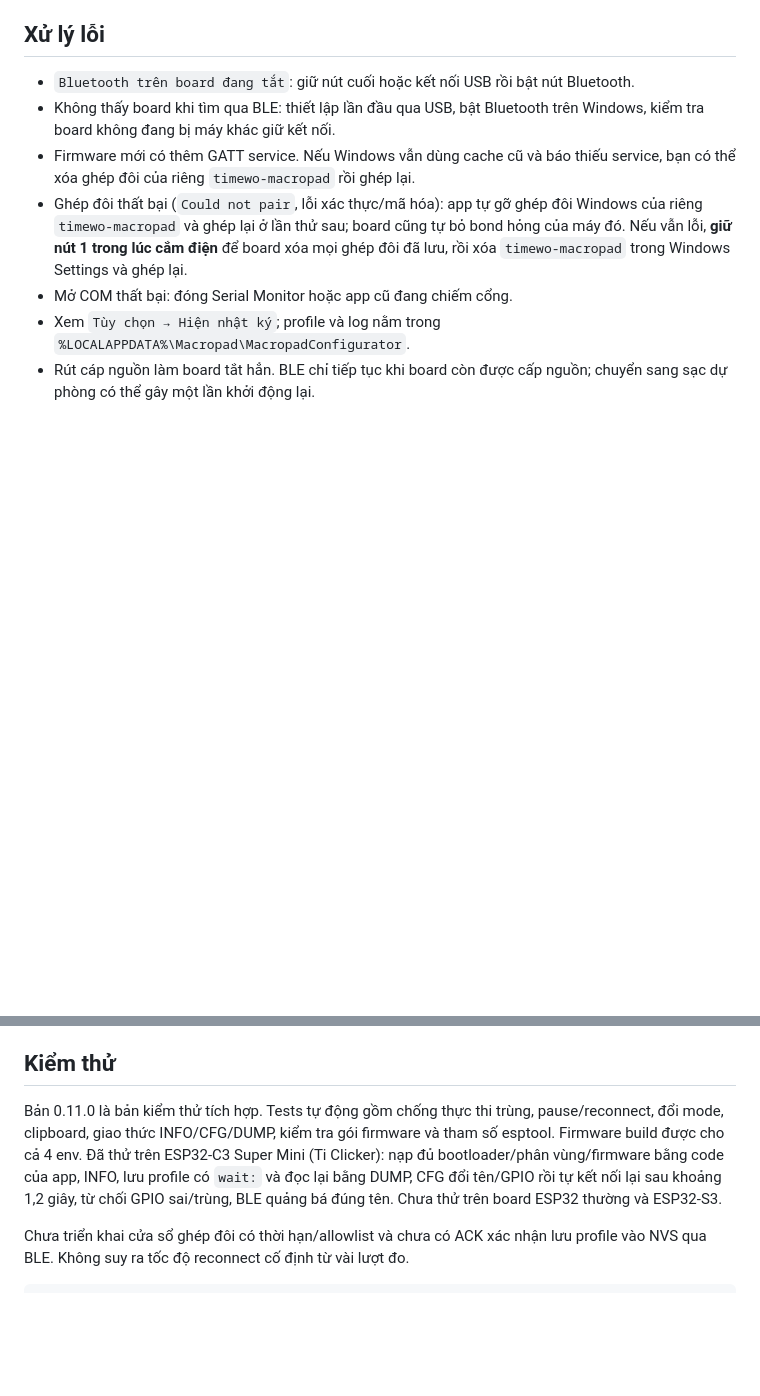
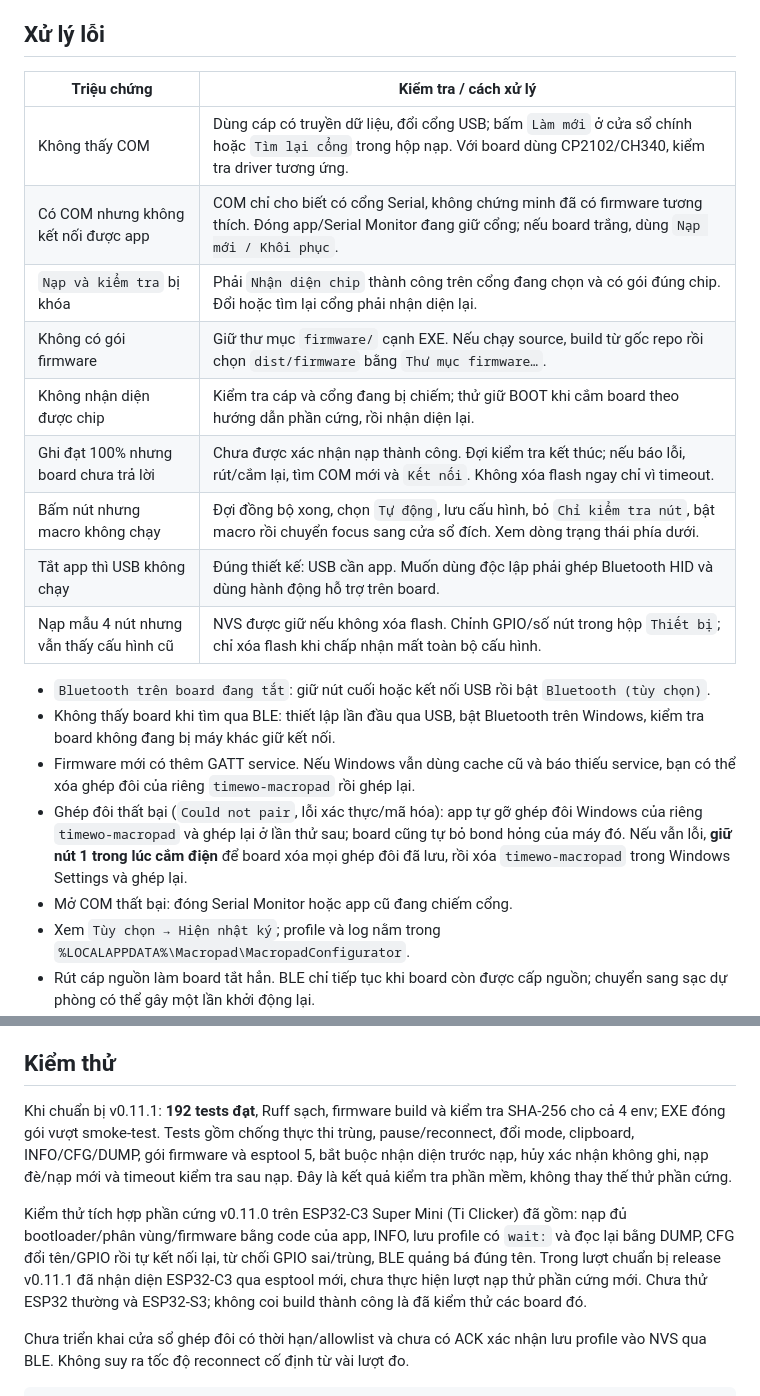
Before and after one commit to ti014/timewo-macropad, a Markdown page: README.md, 2 parts joined by grey strips. Drawn GitHub-style; blank space fills up the shorter version.

```diff
--- a/README.md
+++ b/README.md
@@ -205,7 +252,19 @@ Kết nối BLE sử dụng pairing/encryption; việc ghi lệnh thành công k
 
 ## Xử lý lỗi
 
-- `Bluetooth trên board đang tắt`: giữ nút cuối hoặc kết nối USB rồi bật nút Bluetooth.
+| Triệu chứng | Kiểm tra / cách xử lý |
+|---|---|
+| Không thấy COM | Dùng cáp có truyền dữ liệu, đổi cổng USB; bấm `Làm mới` ở cửa sổ chính hoặc `Tìm lại cổng` trong hộp nạp. Với board dùng CP2102/CH340, kiểm tra driver tương ứng. |
+| Có COM nhưng không kết nối được app | COM chỉ cho biết có cổng Serial, không chứng minh đã có firmware tương thích. Đóng app/Serial Monitor đang giữ cổng; nếu board trắng, dùng `Nạp mới / Khôi phục`. |
+| `Nạp và kiểm tra` bị khóa | Phải `Nhận diện chip` thành công trên cổng đang chọn và có gói đúng chip. Đổi hoặc tìm lại cổng phải nhận diện lại. |
+| Không có gói firmware | Giữ thư mục `firmware/` cạnh EXE. Nếu chạy source, build từ gốc repo rồi chọn `dist/firmware` bằng `Thư mục firmware…`. |
+| Không nhận diện được chip | Kiểm tra cáp và cổng đang bị chiếm; thử giữ BOOT khi cắm board theo hướng dẫn phần cứng, rồi nhận diện lại. |
+| Ghi đạt 100% nhưng board chưa trả lời | Chưa được xác nhận nạp thành công. Đợi kiểm tra kết thúc; nếu báo lỗi, rút/cắm lại, tìm COM mới và `Kết nối`. Không xóa flash ngay chỉ vì timeout. |
+| Bấm nút nhưng macro không chạy | Đợi đồng bộ xong, chọn `Tự động`, lưu cấu hình, bỏ `Chỉ kiểm tra nút`, bật macro rồi chuyển focus sang cửa sổ đích. Xem dòng trạng thái phía dưới. |
+| Tắt app thì USB không chạy | Đúng thiết kế: USB cần app. Muốn dùng độc lập phải ghép Bluetooth HID và dùng hành động hỗ trợ trên board. |
+| Nạp mẫu 4 nút nhưng vẫn thấy cấu hình cũ | NVS được giữ nếu không xóa flash. Chỉnh GPIO/số nút trong hộp `Thiết bị`; chỉ xóa flash khi chấp nhận mất toàn bộ cấu hình. |
+
+- `Bluetooth trên board đang tắt`: giữ nút cuối hoặc kết nối USB rồi bật `Bluetooth (tùy chọn)`.
 - Không thấy board khi tìm qua BLE: thiết lập lần đầu qua USB, bật Bluetooth trên
   Windows, kiểm tra board không đang bị máy khác giữ kết nối.
 - Firmware mới có thêm GATT service. Nếu Windows vẫn dùng cache cũ và báo thiếu
@@ -222,13 +281,18 @@ Kết nối BLE sử dụng pairing/encryption; việc ghi lệnh thành công k
 
 ## Kiểm thử
 
-Bản 0.11.0 là bản kiểm thử tích hợp. Tests tự động gồm chống thực thi trùng,
-pause/reconnect, đổi mode, clipboard, giao thức INFO/CFG/DUMP, kiểm tra gói firmware
-và tham số esptool. Firmware build được cho cả 4 env. Đã thử trên ESP32-C3 Super Mini
-(Ti Clicker): nạp đủ bootloader/phân vùng/firmware bằng code của app, INFO, lưu
-profile có `wait:` và đọc lại bằng DUMP, CFG đổi tên/GPIO rồi tự kết nối lại sau
-khoảng 1,2 giây, từ chối GPIO sai/trùng, BLE quảng bá đúng tên. Chưa thử trên board
-ESP32 thường và ESP32-S3.
+Khi chuẩn bị v0.11.1: **192 tests đạt**, Ruff sạch, firmware build và kiểm tra
+SHA-256 cho cả 4 env; EXE đóng gói vượt smoke-test. Tests gồm chống thực thi trùng,
+pause/reconnect, đổi mode, clipboard, INFO/CFG/DUMP, gói firmware và esptool 5,
+bắt buộc nhận diện trước nạp, hủy xác nhận không ghi, nạp đè/nạp mới và timeout
+kiểm tra sau nạp. Đây là kết quả kiểm tra phần mềm, không thay thế thử phần cứng.
+
+Kiểm thử tích hợp phần cứng v0.11.0 trên ESP32-C3 Super Mini (Ti Clicker) đã gồm:
+nạp đủ bootloader/phân vùng/firmware bằng code của app, INFO, lưu profile có `wait:`
+và đọc lại bằng DUMP, CFG đổi tên/GPIO rồi tự kết nối lại, từ chối GPIO sai/trùng,
+BLE quảng bá đúng tên. Trong lượt chuẩn bị release v0.11.1 đã nhận diện ESP32-C3
+qua esptool mới, chưa thực hiện lượt nạp thử phần cứng mới. Chưa thử ESP32 thường
+và ESP32-S3; không coi build thành công là đã kiểm thử các board đó.
 
 Chưa triển khai cửa sổ ghép đôi có thời hạn/allowlist và chưa có ACK xác nhận
 lưu profile vào NVS qua BLE. Không suy ra tốc độ reconnect cố định từ vài lượt đo.
```
Also changed, not shown: other parts of README.md (+69 -22 lines), docs/images/flash-dialog.png, docs/images/main-window.png.
